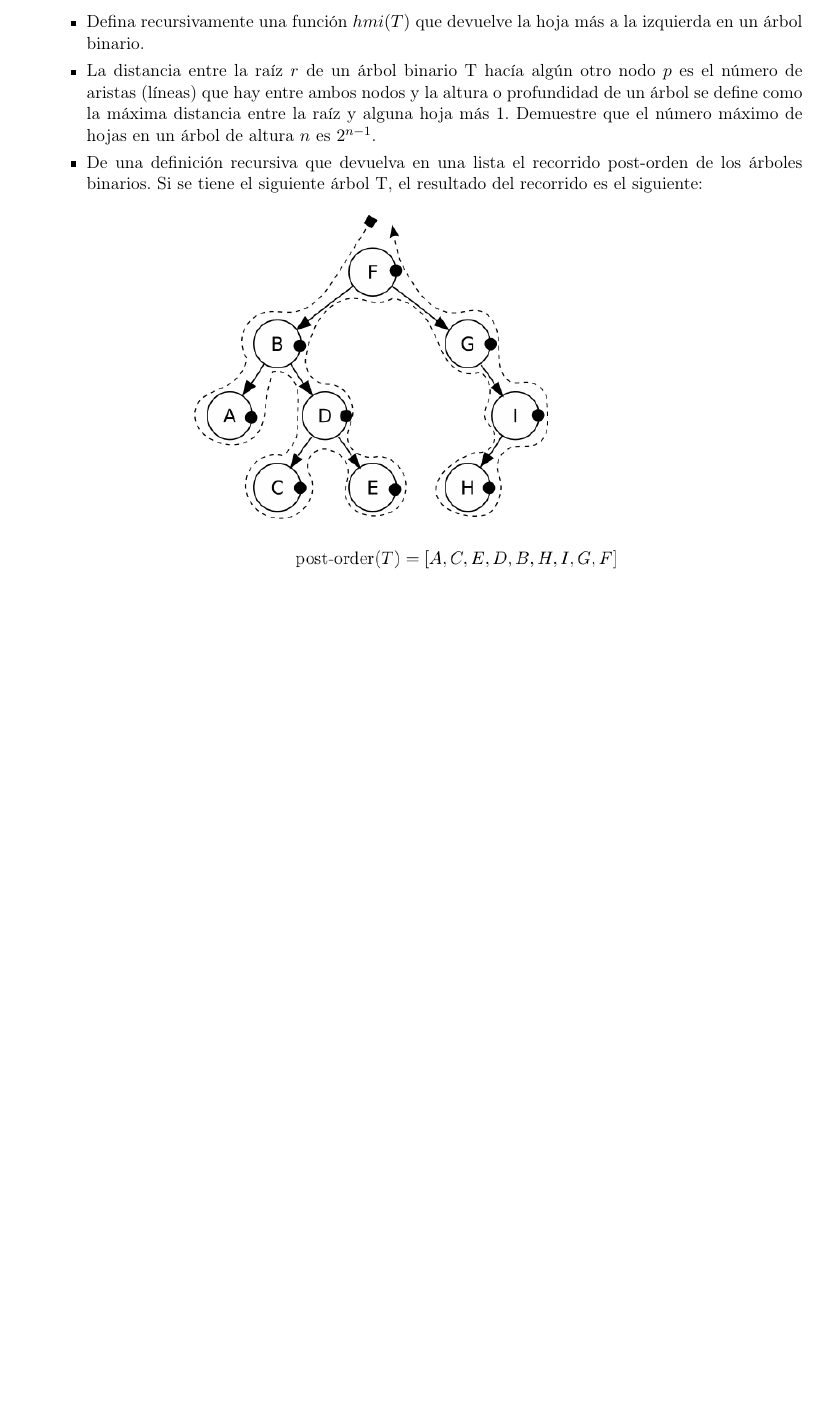
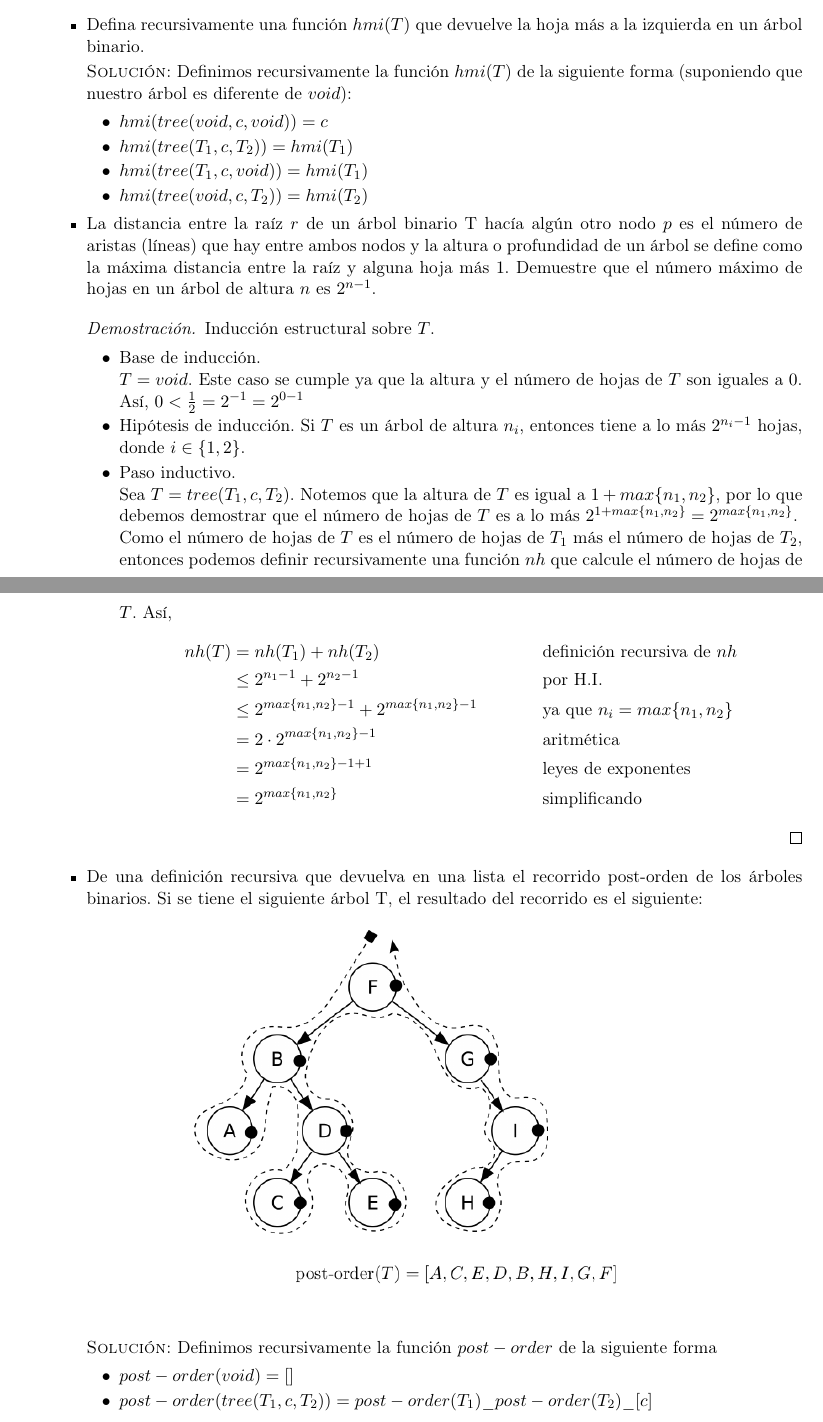
Before and after one commit to taniarubi/discretas, a LaTeX problem sheet (tareas/tarea3/tarea3_solucion.tex): part of page 8 of 8 before the commit and two parts of pages 8 and 9 of 9 after it, the two joined at a grey line, cut so that both start at the same text, the shorter picture padded with empty space. The pictures show the PDF file tareas/tarea3/tarea3_solucion.pdf that the author committed with the source.

Commit message:
Tarea 3: ejercicio 11 terminado.

```diff
--- a/tareas/tarea3/tarea3_solucion.tex
+++ b/tareas/tarea3/tarea3_solucion.tex
@@ -585,12 +585,63 @@
         % Ejercicio 11.1
         \item Defina recursivamente una función $hmi(T)$ que devuelve la hoja
         más a la izquierda en un árbol binario.
+
+        \textsc{Solución:} Definimos recursivamente la función $hmi(T)$ de la
+        siguiente forma (suponiendo que nuestro árbol es diferente de $void$):
+        \begin{itemize}
+            \item $hmi(tree(void, c, void)) = c$
+            \item $hmi(tree(T_{1}, c, T_{2})) = hmi(T_{{1}})$
+            \item $hmi(tree(T_{1}, c, void)) = hmi(T_{{1}})$
+            \item $hmi(tree(void, c, T_{2})) = hmi(T_{2})$
+        \end{itemize}
+
         % Ejercicio 11.2
         \item La distancia entre la raíz $r$ de un árbol binario T hacía algún
         otro nodo $p$ es el número de aristas (líneas) que hay entre ambos nodos
         y la altura o profundidad de un árbol se define como la máxima distancia
         entre la raíz y alguna hoja más $1$. Demuestre que el número máximo de
         hojas en un árbol de altura $n$ es $2^{n - 1}$.
+
+        \begin{proof}
+            Inducción estructural sobre $T$.
+
+            \begin{itemize}
+                \item Base de inducción. \\
+                $T = void$. Este caso se cumple ya que la altura y el número de
+                hojas de $T$ son iguales a $0$. Así, $0 < \frac{1}{2} = 2^{-1} =
+                2^{0-1}$
+
+                \item Hipótesis de inducción. Si $T$ es un árbol de altura
+                $n_{i}$, entonces tiene a lo más $2^{n_{i}-1}$ hojas, donde
+                $i \in \{1,2\}$.
+
+                \item Paso inductivo. \\
+                Sea $T = tree(T_{1}, c, T_{2})$. Notemos que la altura de $T$ es
+                igual a $1 + max \{n_{1}, n_{2}\}$, por lo que debemos demostrar
+                que el número de hojas de $T$ es a lo más
+                $2^{1 + max\{n_{1}, n_{2}\}} = 2^{max\{n_{1}, n_{2}\}}$.
+
+                Como el número de hojas de $T$ es el número de hojas de $T_{1}$
+                más el número de hojas de $T_{2}$, entonces podemos definir
+                recursivamente una función $nh$ que calcule el número de hojas de
+                $T$. Así,
+                \begin{align*}
+                    nh(T)
+                    &= nh(T_{1}) + nh(T_{2})
+                    && \text{definición recursiva de $nh$} \\
+                    &\leq 2^{n_{1}-1} + 2^{n_{2}-1}
+                    && \text{por H.I.} \\
+                    &\leq 2^{max\{n_{1}, n_{2}\}-1} + 2^{max\{n_{1}, n_{2}\}-1}
+                    && \text{ya que $n_{i} = max\{n_{1}, n_{2}\}$} \\
+                    &= 2 ⋅ 2^{max\{n_{1}, n_{2}\}-1}
+                    && \text{aritmética} \\
+                    &= 2^{max\{n_{1}, n_{2}\}-1+1}
+                    && \text{leyes de exponentes} \\
+                    &= 2^{max\{n_{1}, n_{2}\}}
+                    && \text{simplificando}
+                \end{align*}
+            \end{itemize}
+        \end{proof}
         % Ejercicio 11.3
         \item De una definición recursiva que devuelva en una lista el recorrido
         post-orden de los árboles binarios. Si se tiene el siguiente árbol T,
@@ -598,6 +649,14 @@
         \begin{center}
             \centerline{\includegraphics[scale=0.7]{recorrido.png}}
         \end{center}
+
+        \textsc{Solución:} Definimos recursivamente la función $post-order$ de
+        la siguiente forma
+        \begin{itemize}
+            \item $post-order(void) = []$
+            \item $post-order(tree(T_{1}, c, T_{2})) =
+            post-order(T_{1})\_post-order(T_{2})\_[c]$
+        \end{itemize}
     \end{itemize}
 \end{enumerate}
 \end{document}
```
Also changed, not shown: tareas/tarea3/tarea3_solucion.pdf, 3 other files.
